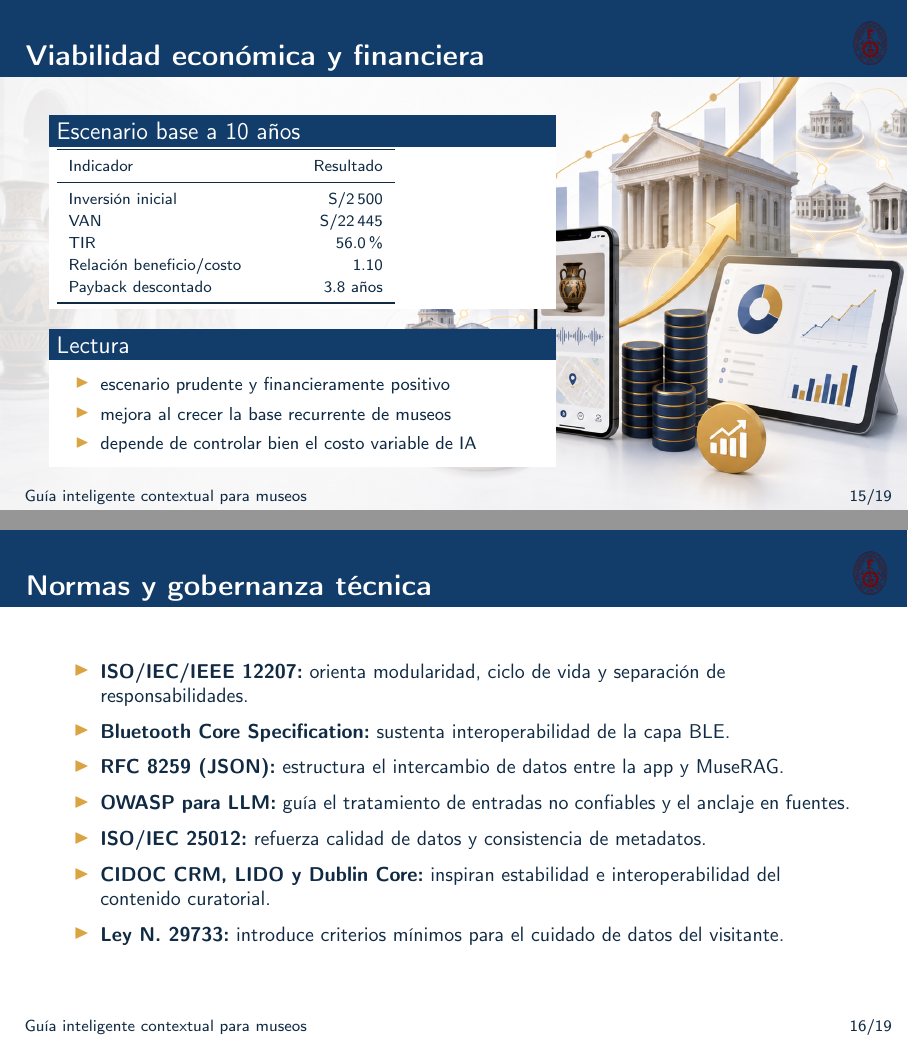
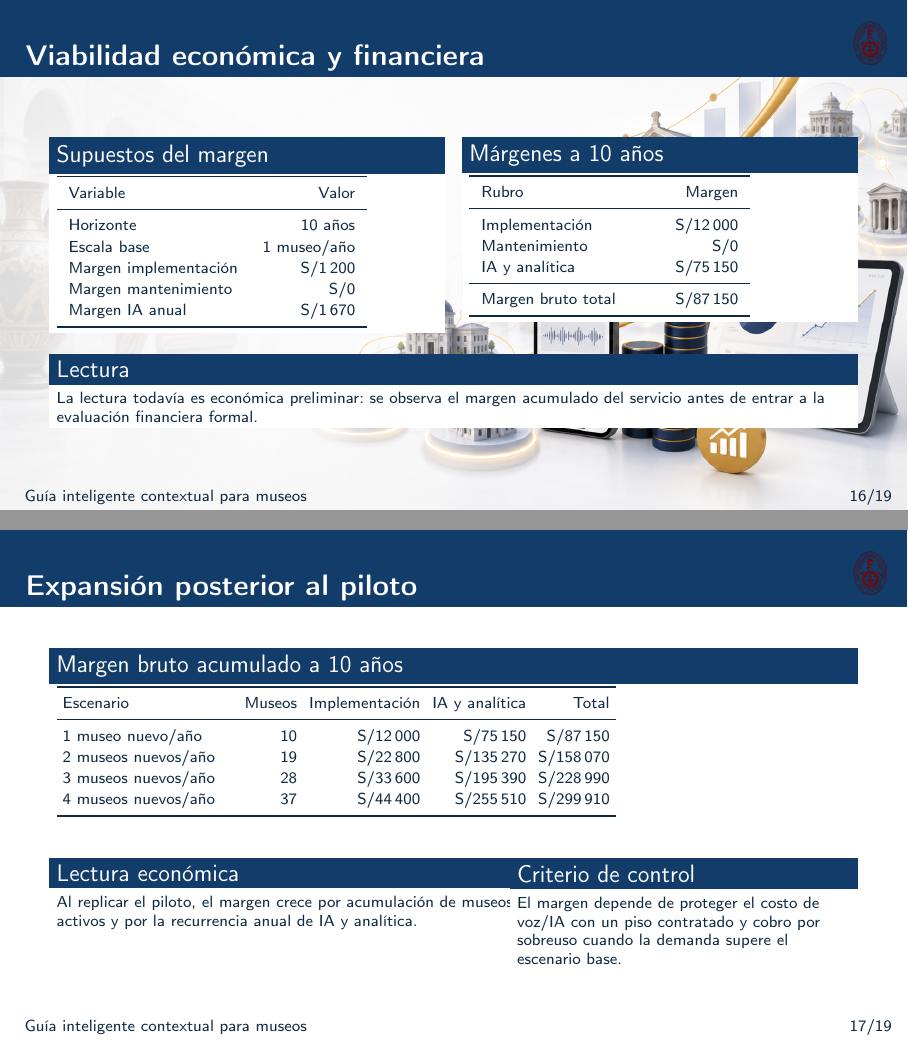
Before and after one commit to eduardo202020/Tesis, LaTeX slides (tesis/presentaciones/presentacion.tex): pages 15 and 16 of 19 before the commit and pages 16 and 17 of 19 after it, joined at a grey line. Compiled offline with pdfLaTeX.

Commit message:
Actualiza la presentación con mejoras en el contenido y formato, incluyendo ajustes en la viabilidad económica y el modelo de ingresos del piloto.

```diff
--- a/tesis/presentaciones/presentacion.tex
+++ b/tesis/presentaciones/presentacion.tex
@@ -437,0 +454 @@
+          IA y analítica & S/91\,800 \\
@@ -441,35 +481,83 @@
 {\slidebg{viabilidad-economica-financiera-ai-v1.png}
 \begin{frame}{Viabilidad económica y financiera}
   \begin{columns}[T,totalwidth=\textwidth]
-    \column{0.62\textwidth}
-      \begin{block}{Escenario base a 10 años}
+    \column{0.48\textwidth}
+      \begin{block}{Supuestos del margen}
         \scriptsize
-        \renewcommand{\arraystretch}{1.15}
-        \begin{tabular}{p{3.9cm} r}
+        \renewcommand{\arraystretch}{1.12}
+        \begin{tabular}{p{3.0cm} r}
           \toprule
-          Indicador & Resultado \\
+          Variable & Valor \\
           \midrule
-          Inversión inicial & S/2\,500 \\
-          VAN & S/22\,445 \\
-          TIR & 56.0\% \\
-          Relación beneficio/costo & 1.10 \\
-          Payback descontado & 3.8 años \\
+          Horizonte & 10 años \\
+          Escala base & 1 museo/año \\
+          Margen implementación & S/1\,200 \\
+          Margen mantenimiento & S/0 \\
+          Margen IA anual & S/1\,670 \\
           \bottomrule
         \end{tabular}
       \end{block}
+    \column{0.48\textwidth}
+      \begin{block}{Márgenes a 10 años}
+        \scriptsize
+        \renewcommand{\arraystretch}{1.12}
+        \begin{tabular}{p{3.0cm} r}
+          \toprule
+          Rubro & Margen \\
+          \midrule
+          Implementación & S/12\,000 \\
+          Mantenimiento & S/0 \\
+          IA y analítica & S/75\,150 \\
+          \midrule
+          Margen bruto total & S/87\,150 \\
+          \bottomrule
+        \end{tabular}
+      \end{block}
+  \end{columns}
 
-      \begin{block}{Lectura}
-        \footnotesize
-        \begin{itemize}
-          \item escenario prudente y financieramente positivo
-          \item mejora al crecer la base recurrente de museos
-          \item depende de controlar bien el costo variable de IA
-        \end{itemize}
-      \end{block}
-    \column{0.38\textwidth}
-  \end{columns}
+  \vspace{0.12cm}
+
+  \begin{block}{Lectura}
+    \scriptsize
+    La lectura todavía es económica preliminar: se observa el margen acumulado
+    del servicio antes de entrar a la evaluación financiera formal.
+  \end{block}
 \end{frame}}
 
+\begin{frame}{Expansión posterior al piloto}
+  \begin{block}{Margen bruto acumulado a 10 años}
+    \scriptsize
+    \setlength{\tabcolsep}{3pt}
+    \renewcommand{\arraystretch}{1.12}
+    \begin{tabular}{p{3.0cm} r r r r}
+      \toprule
+      Escenario & Museos & Implementación & IA y analítica & Total \\
+      \midrule
+      1 museo nuevo/año & 10 & S/12\,000 & S/75\,150 & S/87\,150 \\
+      2 museos nuevos/año & 19 & S/22\,800 & S/135\,270 & S/158\,070 \\
+      3 museos nuevos/año & 28 & S/33\,600 & S/195\,390 & S/228\,990 \\
+      4 museos nuevos/año & 37 & S/44\,400 & S/255\,510 & S/299\,910 \\
+      \bottomrule
+    \end{tabular}
+  \end{block}
+
+  \begin{columns}[T,totalwidth=\textwidth]
+    \column{0.58\textwidth}
+      \begin{block}{Lectura económica}
+        \scriptsize
+        Al replicar el piloto, el margen crece por acumulación de museos activos
+        y por la recurrencia anual de IA y analítica.
+      \end{block}
+    \column{0.42\textwidth}
+      \begin{block}{Criterio de control}
+        \scriptsize
+        El margen depende de proteger el costo de voz/IA con un piso contratado
+        y cobro por sobreuso cuando la demanda supere el escenario base.
+      \end{block}
+  \end{columns}
+\end{frame}
+
+\iffalse
 \begin{frame}{Normas y gobernanza técnica}
   \small
   \begin{itemize}
```
Also changed, not shown: tesis/presentaciones/presentacion.tex (74 more changed lines).
